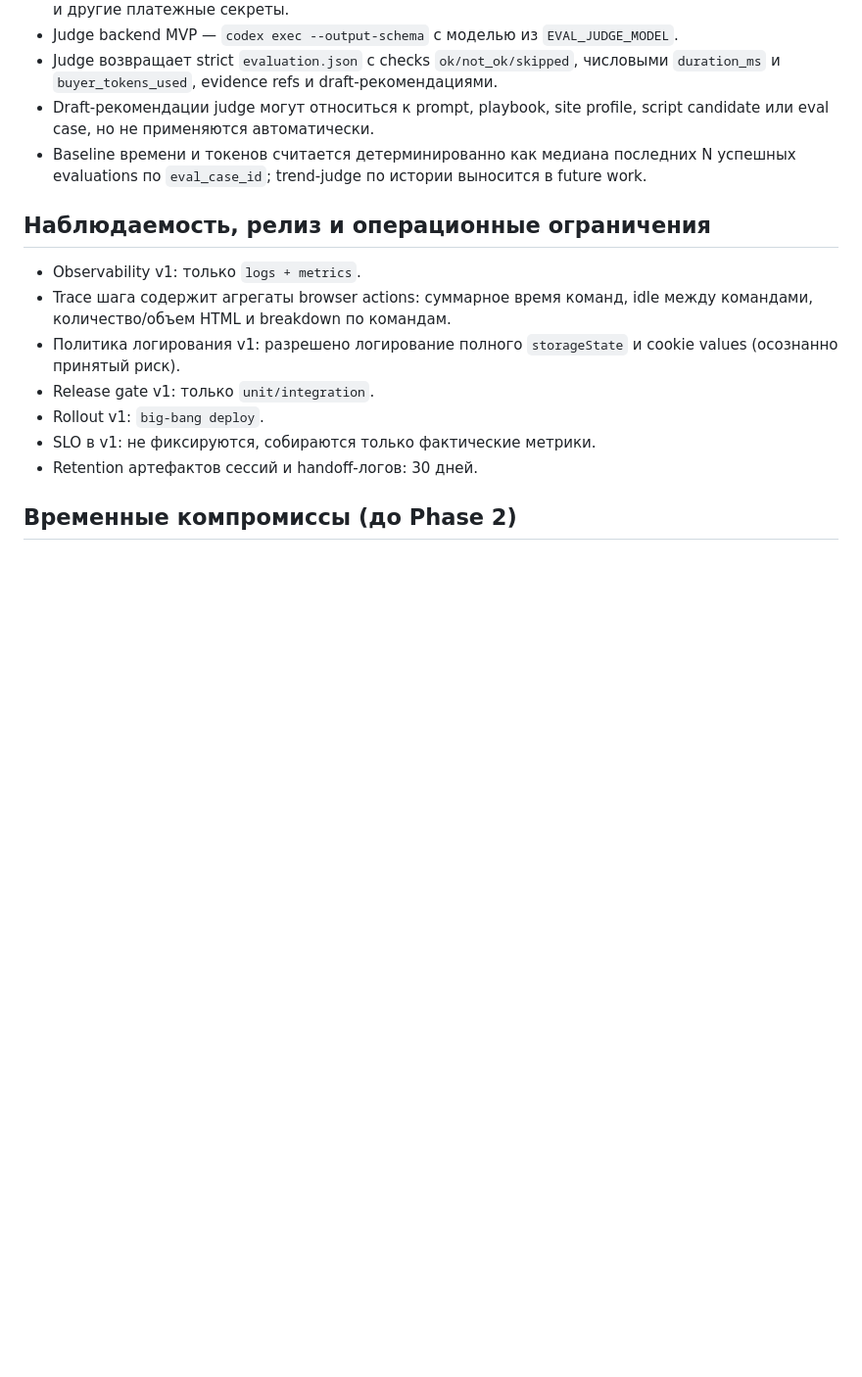
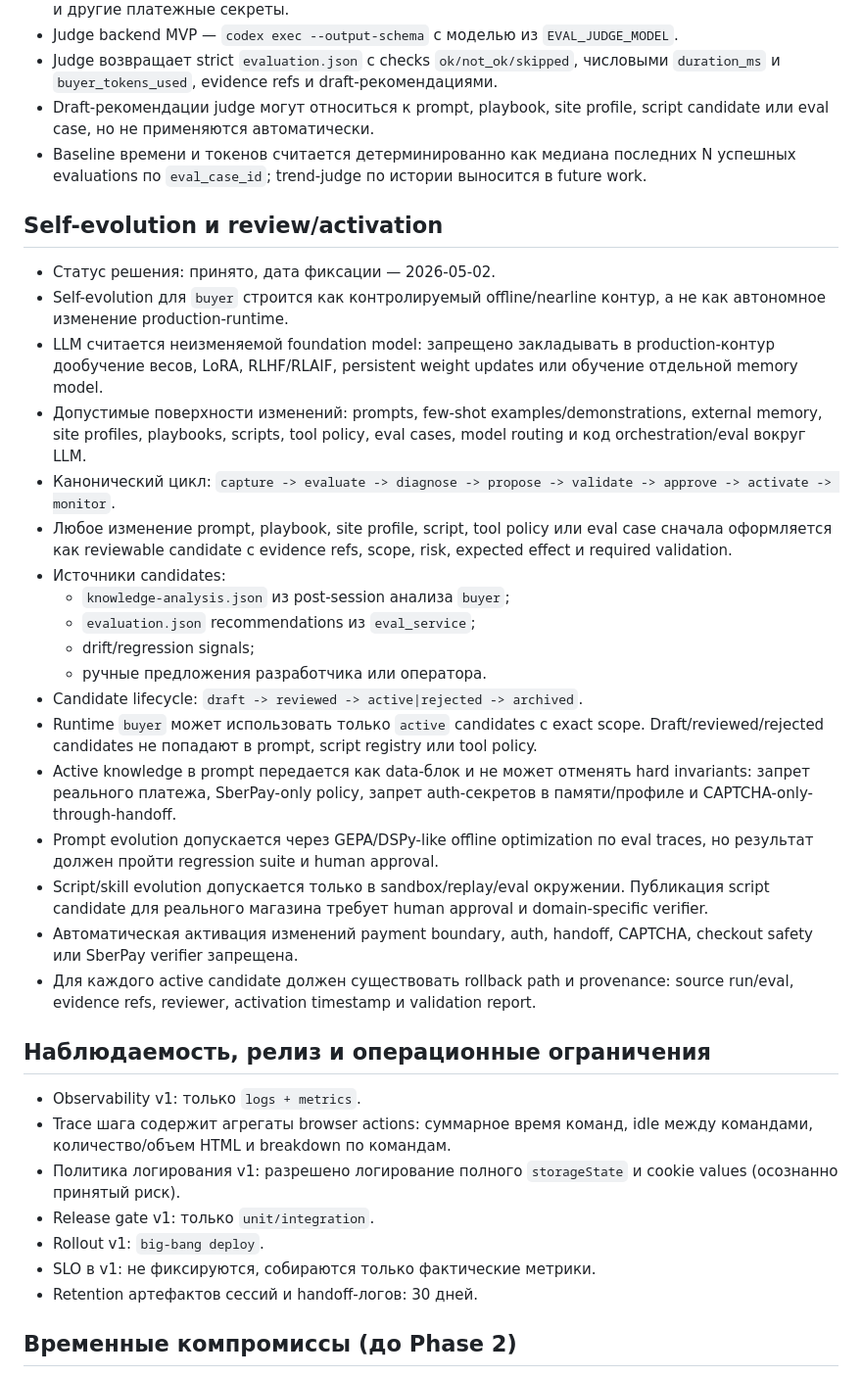
Before and after one commit to nvprotas/codex-browser, a Markdown page: docs/architecture-decisions.md, the part around the change. Shown at 98% size. Rendered like a GitHub page; blank space fills up the shorter version.

Commit message:
docs: outline self-evolving buyer loop

```diff
--- a/docs/architecture-decisions.md
+++ b/docs/architecture-decisions.md
@@ -116,6 +116,27 @@
 - Draft-рекомендации judge могут относиться к prompt, playbook, site profile, script candidate или eval case, но не применяются автоматически.
 - Baseline времени и токенов считается детерминированно как медиана последних N успешных evaluations по `eval_case_id`; trend-judge по истории выносится в future work.
 
+## Self-evolution и review/activation
+
+- Статус решения: принято, дата фиксации — 2026-05-02.
+- Self-evolution для `buyer` строится как контролируемый offline/nearline контур, а не как автономное изменение production-runtime.
+- LLM считается неизменяемой foundation model: запрещено закладывать в production-контур дообучение весов, LoRA, RLHF/RLAIF, persistent weight updates или обучение отдельной memory model.
+- Допустимые поверхности изменений: prompts, few-shot examples/demonstrations, external memory, site profiles, playbooks, scripts, tool policy, eval cases, model routing и код orchestration/eval вокруг LLM.
+- Канонический цикл: `capture -> evaluate -> diagnose -> propose -> validate -> approve -> activate -> monitor`.
+- Любое изменение prompt, playbook, site profile, script, tool policy или eval case сначала оформляется как reviewable candidate с evidence refs, scope, risk, expected effect и required validation.
+- Источники candidates:
+  - `knowledge-analysis.json` из post-session анализа `buyer`;
+  - `evaluation.json` recommendations из `eval_service`;
+  - drift/regression signals;
+  - ручные предложения разработчика или оператора.
+- Candidate lifecycle: `draft -> reviewed -> active|rejected -> archived`.
+- Runtime `buyer` может использовать только `active` candidates с exact scope. Draft/reviewed/rejected candidates не попадают в prompt, script registry или tool policy.
+- Active knowledge в prompt передается как data-блок и не может отменять hard invariants: запрет реального платежа, SberPay-only policy, запрет auth-секретов в памяти/профиле и CAPTCHA-only-through-handoff.
+- Prompt evolution допускается через GEPA/DSPy-like offline optimization по eval traces, но результат должен пройти regression suite и human approval.
+- Script/skill evolution допускается только в sandbox/replay/eval окружении. Публикация script candidate для реального магазина требует human approval и domain-specific verifier.
+- Автоматическая активация изменений payment boundary, auth, handoff, CAPTCHA, checkout safety или SberPay verifier запрещена.
+- Для каждого active candidate должен существовать rollback path и provenance: source run/eval, evidence refs, reviewer, activation timestamp и validation report.
+
 ## Наблюдаемость, релиз и операционные ограничения
 
 - Observability v1: только `logs + metrics`.
```
Also changed, not shown: docs/repository-map.md (+1 -0 lines), docs/self-evolving-buyer-report-2026-05-02.md (added, +400 -0 lines).
